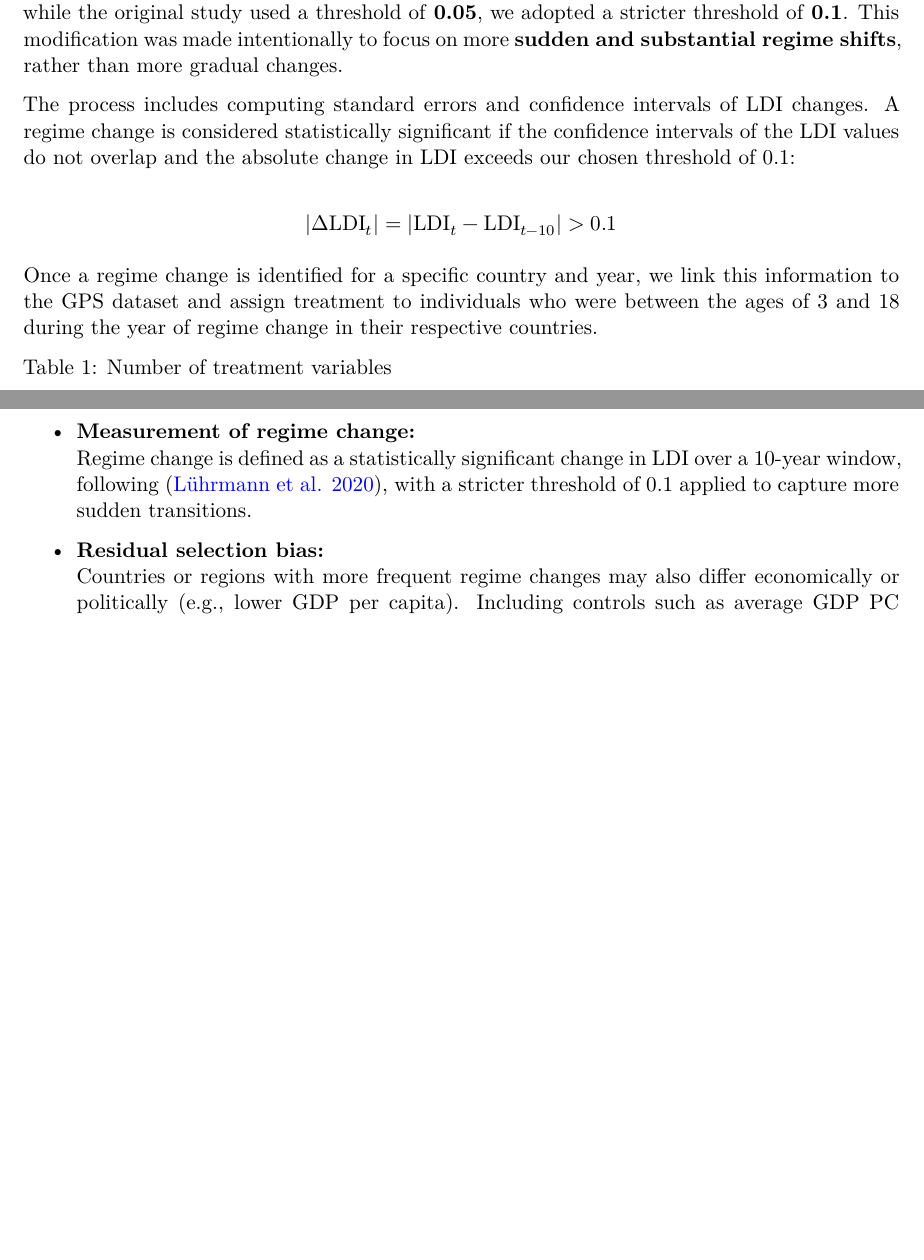
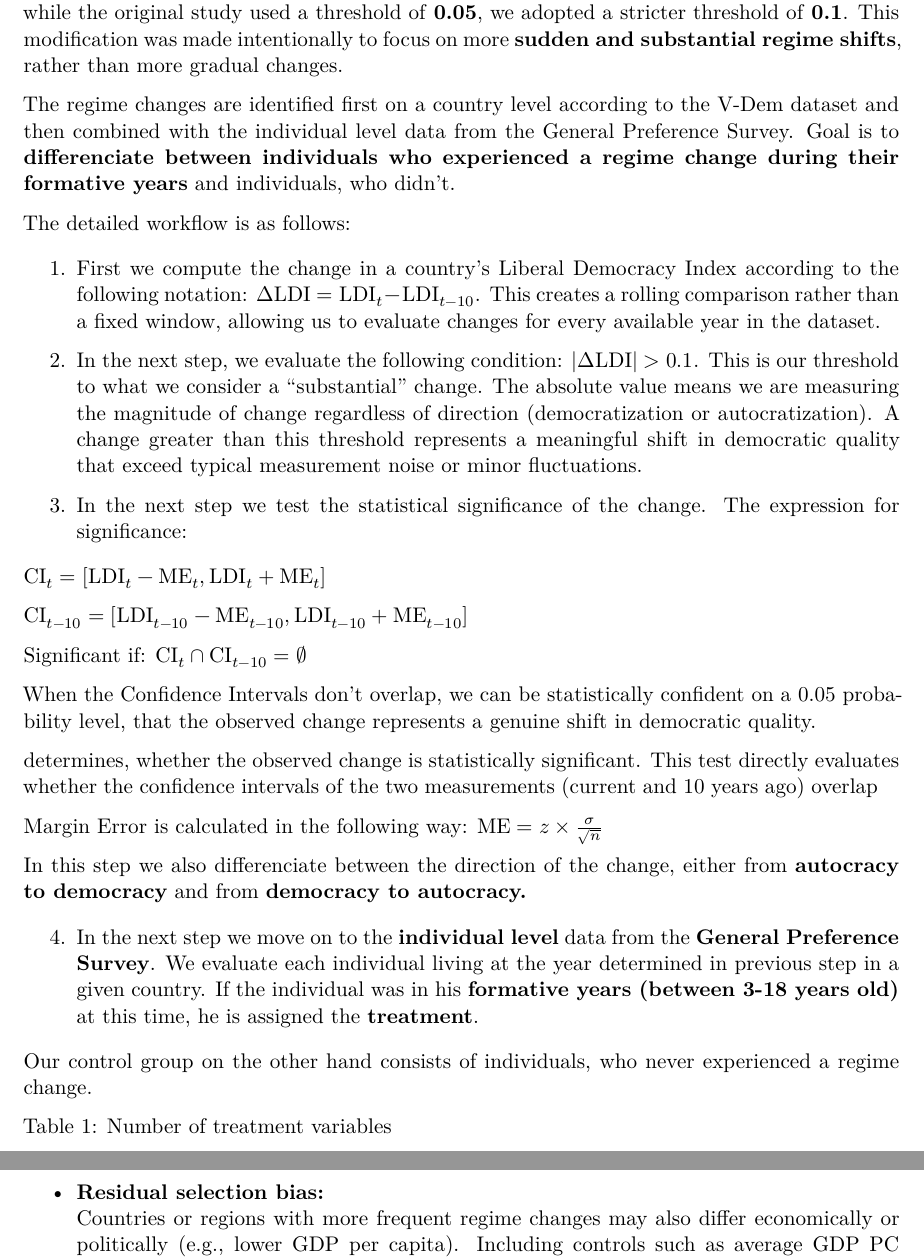
Before and after one commit to Andyyces/regime-changes-and-economic-preferences, a Quarto document (Milestones/Milestone-3_Econometrich-Approach.qmd): two parts of pages 2 and 4 of 6, joined at a grey line, cut so that both start at the same text, the shorter picture padded with empty space. Rendered offline with R 4.5, knitr and Pandoc in place of Quarto, then LaTeX, with nearby package versions; some code elsewhere in the file could not run offline.

Commit message:
treatment calculation

````diff
--- a/Milestones/Milestone-3_Econometrich-Approach.qmd
+++ b/Milestones/Milestone-3_Econometrich-Approach.qmd
@@ -48,13 +48,33 @@ Treatment definition was one of our main tasks until now. Our goal was to captur
 
 We followed a methodology similar to that described in [@luhrmann_autocratization_2020], which identifies regime changes by evaluating differences in the LDI between year $t$ and year $t-10$. However, while the original study used a threshold of **0.05**, we adopted a stricter threshold of **0.1**. This modification was made intentionally to focus on more **sudden and substantial regime shifts**, rather than more gradual changes.
 
-The process includes computing standard errors and confidence intervals of LDI changes. A regime change is considered statistically significant if the confidence intervals of the LDI values do not overlap and the absolute change in LDI exceeds our chosen threshold of 0.1:
+The regime changes are identified first on a country level according to the V-Dem dataset and then combined with the individual level data from the General Preference Survey. Goal is to **differenciate between individuals who experienced a regime change during their formative years** and individuals, who didn't.
 
-$$
-|\Delta \text{LDI}_{t}| = |\text{LDI}_{t} - \text{LDI}_{t-10}| > 0.1
-$$
+The detailed workflow is as follows:
 
-Once a regime change is identified for a specific country and year, we link this information to the GPS dataset and assign treatment to individuals who were between the ages of 3 and 18 during the year of regime change in their respective countries.
+1.  First we compute the change in a country's Liberal Democracy Index according to the following notation: $\Delta\text{LDI} = \text{LDI}_t - \text{LDI}_{t-10}$. This creates a rolling comparison rather than a fixed window, allowing us to evaluate changes for every available year in the dataset.
+
+2.  In the next step, we evaluate the following condition: $|\Delta\text{LDI}| > 0.1$. This is our threshold to what we consider a "substantial " change. The absolute value means we are measuring the magnitude of change regardless of direction (democratization or autocratization). A change greater than this threshold represents a meaningful shift in democratic quality that exceed typical measurement noise or minor fluctuations.
+
+3.  In the next step we test the statistical significance of the change. The expression for significance:
+
+$\text{CI}_t = [\text{LDI}_t - \text{ME}_t, \text{LDI}_t + \text{ME}_t]$
+
+$\text{CI}_{t-10} = [\text{LDI}_{t-10} - \text{ME}_{t-10}, \text{LDI}_{t-10} + \text{ME}_{t-10}]$
+
+$\text{Significant if: } \text{CI}_t \cap \text{CI}_{t-10} = \emptyset$
+
+When the Confidence Intervals don't overlap, we can be statistically confident on a 0.05 probability level, that the observed change represents a genuine shift in democratic quality.
+
+determines, whether the observed change is statistically significant. This test directly evaluates whether the confidence intervals of the two measurements (current and 10 years ago) overlap
+
+Margin Error is calculated in the following way: $\text{ME} = z \times \frac{\sigma}{\sqrt{n}}$
+
+In this step we also differenciate between the direction of the change, either from **autocracy to democracy** and from **democracy to autocracy.**
+
+4.  In the next step we move on to the **individual level** data from the **General Preference Survey**. We evaluate each individual living at the year determined in previous step in a given country. If the individual was in his **formative years (between 3-18 years old)** at this time, he is assigned the **treatment**.
+
+Our control group on the other hand consists of individuals, who never experienced a regime change.
 
 ```{r}
 #| echo: false
@@ -313,9 +333,6 @@ This specification helps address unobserved heterogeneity across space and time.
 -   **Common cohort shocks:**\
     Birth cohort fixed effects capture common temporal shocks (e.g., global crises) that may affect preferences across all individuals born in a given year.
 
--   **Measurement of regime change:**\
-    Regime change is defined as a statistically significant change in LDI over a 10-year window, following [@luhrmann_autocratization_2020], with a stricter threshold of 0.1 applied to capture more sudden transitions.
-
 -   **Residual selection bias:**\
     Countries or regions with more frequent regime changes may also differ economically or politically (e.g., lower GDP per capita). Including controls such as average GDP PC during formative years of individuals along with fixed effects, helps mitigate this concern.
 
````
Also changed, not shown: Milestones/Milestone-3_Econometrich-Approach.qmd (4 more changed lines).
